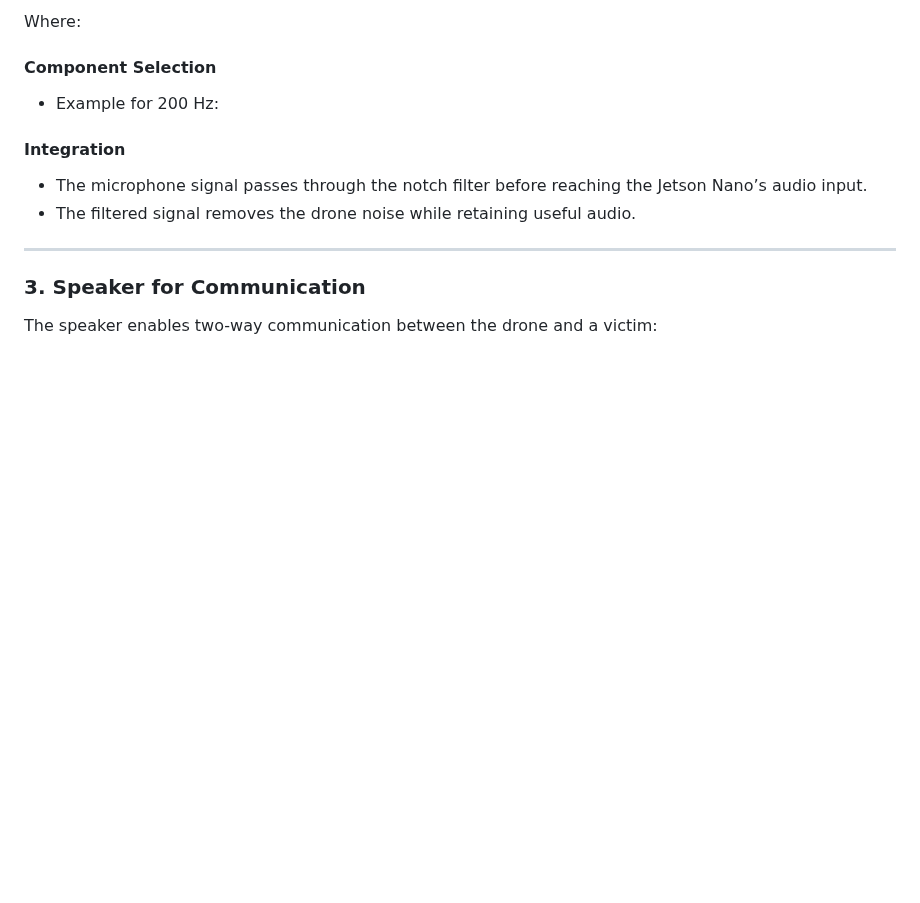
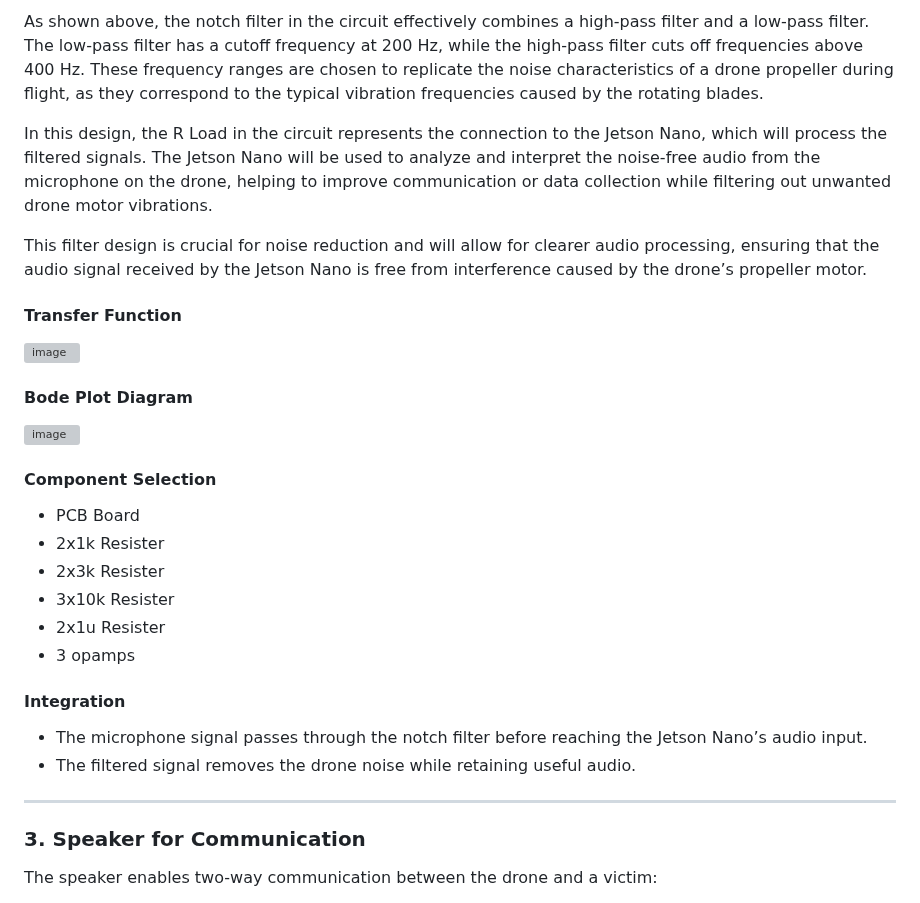
Before and after one commit to superhotbacon/F24_Team5_DARPA_Triage_Drone, a Markdown page: Documentation/Electrical/Microphone and Speaker Detailed Design.md, the part around one of its changes. Drawn GitHub-style; blank space fills up the shorter version; grey boxes are pictures that could not be loaded.

```diff
--- a/Documentation/Electrical/Microphone and Speaker Detailed Design.md
+++ b/Documentation/Electrical/Microphone and Speaker Detailed Design.md
@@ -23,11 +24,28 @@ Drone propellers typically generate a fundamental noise frequency around 200–4
 
 
-Where:
+As shown above, the notch filter in the circuit effectively combines a high-pass filter and a low-pass filter. The low-pass filter has a cutoff frequency at 200 Hz, while the high-pass filter cuts off frequencies above 400 Hz. These frequency ranges are chosen to replicate the noise characteristics of a drone propeller during flight, as they correspond to the typical vibration frequencies caused by the rotating blades.
+
+In this design, the R Load in the circuit represents the connection to the Jetson Nano, which will process the filtered signals. The Jetson Nano will be used to analyze and interpret the noise-free audio from the microphone on the drone, helping to improve communication or data collection while filtering out unwanted drone motor vibrations.
+
+This filter design is crucial for noise reduction and will allow for clearer audio processing, ensuring that the audio signal received by the Jetson Nano is free from interference caused by the drone’s propeller motor.
+
+#### **Transfer Function**
+![image](https://github.com/user-attachments/assets/858fbe2f-f3f5-4c84-b170-81328ad0ce18)
+
+
+#### **Bode Plot Diagram**
+![image](https://github.com/user-attachments/assets/bdf308ee-3b87-46b2-972f-0ff9423bfde4)
+
 
 
 #### **Component Selection**
 
-- Example for 200 Hz:
+- PCB Board
+- 2x1k Resister
+- 2x3k Resister
+- 3x10k Resister
+- 2x1u Resister
+- 3 opamps
 
 
 #### **Integration**
```
Also changed, not shown: other parts of Documentation/Electrical/Microphone and Speaker Detailed Design.md (+6 -0 lines).
